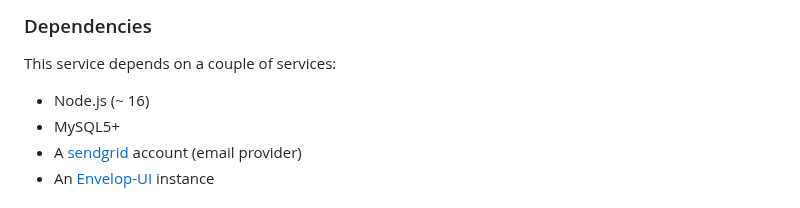
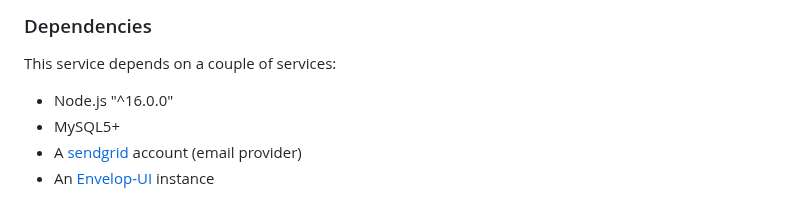
Before and after one commit to snapshot-labs/envelop, a Markdown page: README.md, the part around the change. Rendered like a GitHub page.

Commit message:
chore: update required node version

```diff
--- a/README.md
+++ b/README.md
@@ -12,7 +12,7 @@ This service is API only, and should be used together with [Envelop-UI](https://
 
 This service depends on a couple of services:
 
-- Node.js (~ 16)
+- Node.js "^16.0.0"
 - MySQL5+
 - A [sendgrid](https://sendgrid.com/) account (email provider)
 - An [Envelop-UI](https://github.com/snapshot-labs/envelop-ui) instance
```
